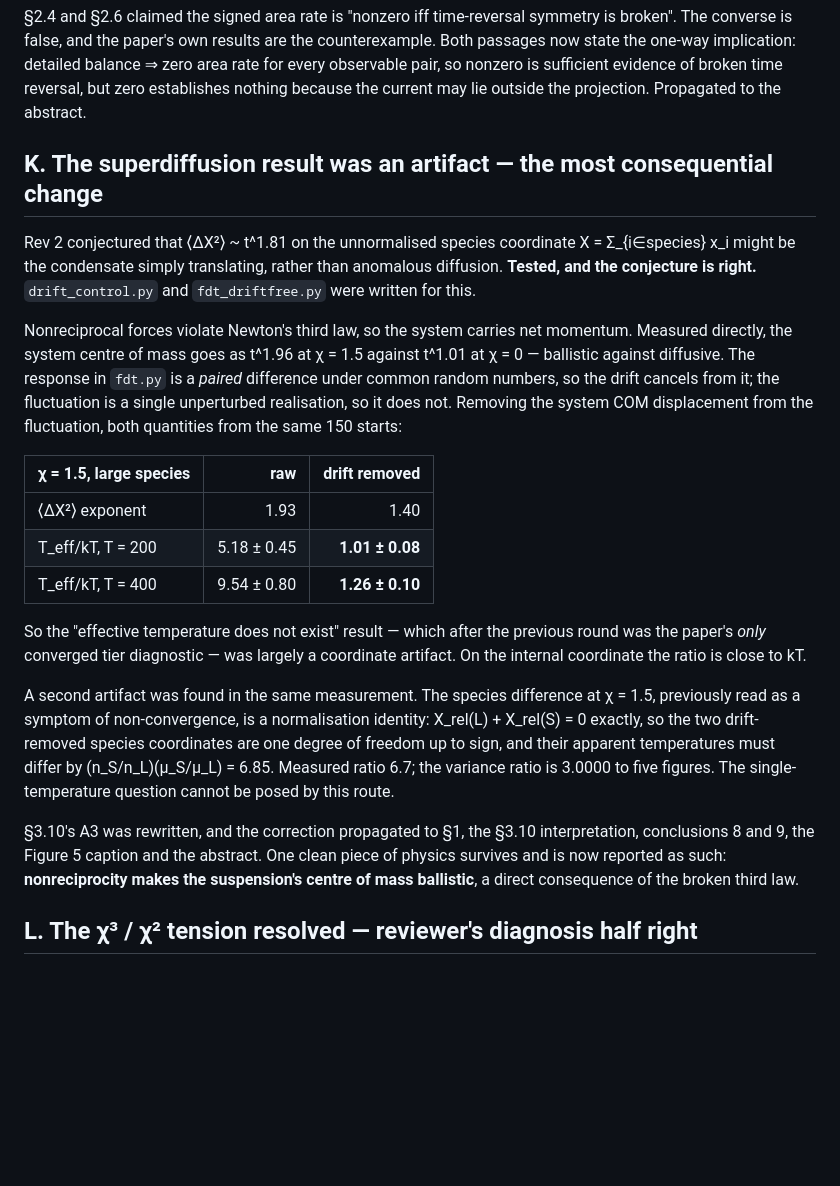
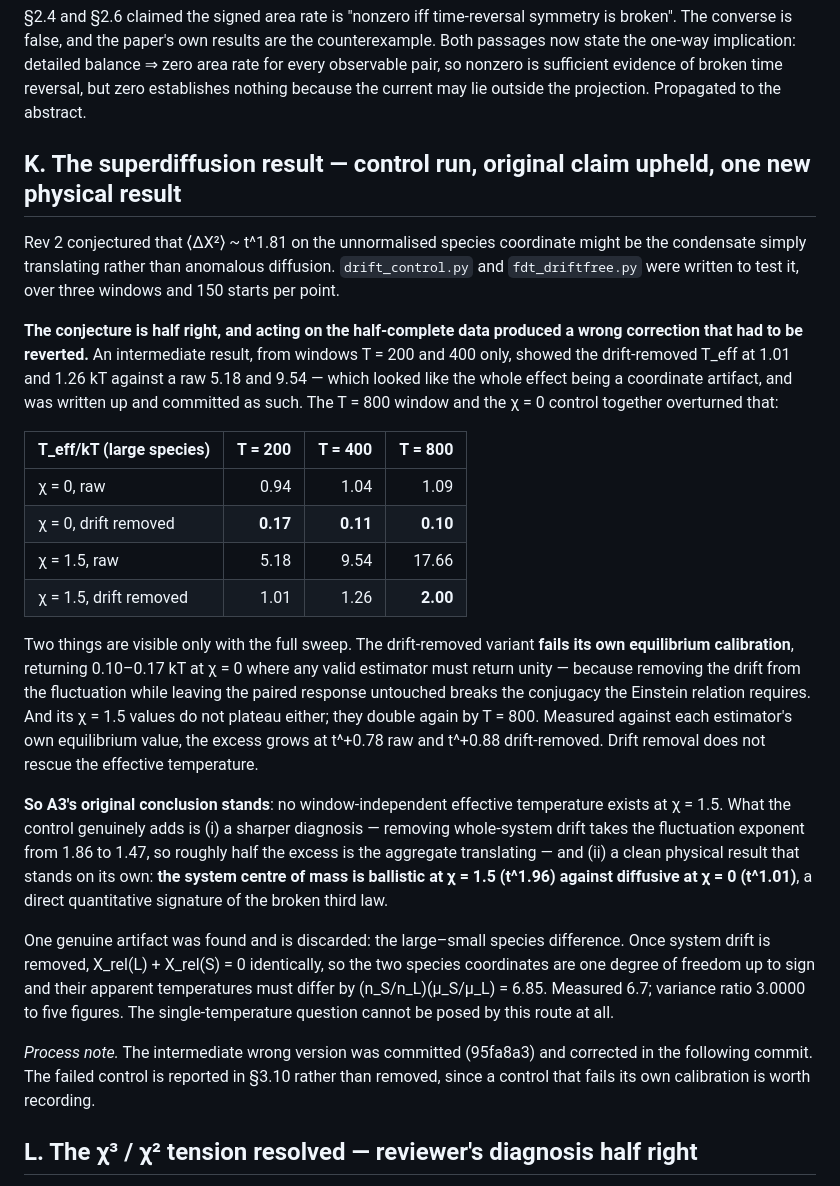
Before and after one commit to martinfrasch/nonrecip-modularity, a Markdown page: MANUSCRIPT_AUDIT.md, the part around the change. Drawn GitHub-style; blank space fills up the shorter version.

```diff
--- a/MANUSCRIPT_AUDIT.md
+++ b/MANUSCRIPT_AUDIT.md
@@ -263,38 +263,49 @@ one-way implication: detailed balance ⇒ zero area rate for every observable pa
 sufficient evidence of broken time reversal, but zero establishes nothing because the current may
 lie outside the projection. Propagated to the abstract.
 
-## K. The superdiffusion result was an artifact — the most consequential change
+## K. The superdiffusion result — control run, original claim upheld, one new physical result
 
-Rev 2 conjectured that ⟨ΔX²⟩ ~ t^1.81 on the unnormalised species coordinate X = Σ_{i∈species} x_i
-might be the condensate simply translating, rather than anomalous diffusion. **Tested, and the
-conjecture is right.** `drift_control.py` and `fdt_driftfree.py` were written for this.
+Rev 2 conjectured that ⟨ΔX²⟩ ~ t^1.81 on the unnormalised species coordinate might be the
+condensate simply translating rather than anomalous diffusion. `drift_control.py` and
+`fdt_driftfree.py` were written to test it, over three windows and 150 starts per point.
 
-Nonreciprocal forces violate Newton's third law, so the system carries net momentum. Measured
-directly, the system centre of mass goes as t^1.96 at χ = 1.5 against t^1.01 at χ = 0 — ballistic
-against diffusive. The response in `fdt.py` is a *paired* difference under common random numbers,
-so the drift cancels from it; the fluctuation is a single unperturbed realisation, so it does not.
-Removing the system COM displacement from the fluctuation, both quantities from the same 150 starts:
+**The conjecture is half right, and acting on the half-complete data produced a wrong correction
+that had to be reverted.** An intermediate result, from windows T = 200 and 400 only, showed the
+drift-removed T_eff at 1.01 and 1.26 kT against a raw 5.18 and 9.54 — which looked like the whole
+effect being a coordinate artifact, and was written up and committed as such. The T = 800 window
+and the χ = 0 control together overturned that:
 
-| χ = 1.5, large species | raw | drift removed |
-|---|---:|---:|
-| ⟨ΔX²⟩ exponent | 1.93 | 1.40 |
-| T_eff/kT, T = 200 | 5.18 ± 0.45 | **1.01 ± 0.08** |
-| T_eff/kT, T = 400 | 9.54 ± 0.80 | **1.26 ± 0.10** |
+| T_eff/kT (large species) | T = 200 | T = 400 | T = 800 |
+|---|---:|---:|---:|
+| χ = 0, raw | 0.94 | 1.04 | 1.09 |
+| χ = 0, drift removed | **0.17** | **0.11** | **0.10** |
+| χ = 1.5, raw | 5.18 | 9.54 | 17.66 |
+| χ = 1.5, drift removed | 1.01 | 1.26 | **2.00** |
 
-So the "effective temperature does not exist" result — which after the previous round was the
-paper's *only* converged tier diagnostic — was largely a coordinate artifact. On the internal
-coordinate the ratio is close to kT.
+Two things are visible only with the full sweep. The drift-removed variant **fails its own
+equilibrium calibration**, returning 0.10–0.17 kT at χ = 0 where any valid estimator must return
+unity — because removing the drift from the fluctuation while leaving the paired response untouched
+breaks the conjugacy the Einstein relation requires. And its χ = 1.5 values do not plateau either;
+they double again by T = 800. Measured against each estimator's own equilibrium value, the excess
+grows at t^+0.78 raw and t^+0.88 drift-removed. Drift removal does not rescue the effective
+temperature.
 
-A second artifact was found in the same measurement. The species difference at χ = 1.5, previously
-read as a symptom of non-convergence, is a normalisation identity: X_rel(L) + X_rel(S) = 0 exactly,
-so the two drift-removed species coordinates are one degree of freedom up to sign, and their
-apparent temperatures must differ by (n_S/n_L)(μ_S/μ_L) = 6.85. Measured ratio 6.7; the variance
-ratio is 3.0000 to five figures. The single-temperature question cannot be posed by this route.
+**So A3's original conclusion stands**: no window-independent effective temperature exists at
+χ = 1.5. What the control genuinely adds is (i) a sharper diagnosis — removing whole-system drift
+takes the fluctuation exponent from 1.86 to 1.47, so roughly half the excess is the aggregate
+translating — and (ii) a clean physical result that stands on its own: **the system centre of mass
+is ballistic at χ = 1.5 (t^1.96) against diffusive at χ = 0 (t^1.01)**, a direct quantitative
+signature of the broken third law.
 
-§3.10's A3 was rewritten, and the correction propagated to §1, the §3.10 interpretation,
-conclusions 8 and 9, the Figure 5 caption and the abstract. One clean piece of physics survives and
-is now reported as such: **nonreciprocity makes the suspension's centre of mass ballistic**, a
-direct consequence of the broken third law.
+One genuine artifact was found and is discarded: the large–small species difference. Once system
+drift is removed, X_rel(L) + X_rel(S) = 0 identically, so the two species coordinates are one
+degree of freedom up to sign and their apparent temperatures must differ by (n_S/n_L)(μ_S/μ_L)
+= 6.85. Measured 6.7; variance ratio 3.0000 to five figures. The single-temperature question cannot
+be posed by this route at all.
+
+*Process note.* The intermediate wrong version was committed (95fa8a3) and corrected in the
+following commit. The failed control is reported in §3.10 rather than removed, since a control that
+fails its own calibration is worth recording.
 
 ## L. The χ³ / χ² tension resolved — reviewer's diagnosis half right
 
```
Also changed, not shown: PAPER.md (+90 -93 lines).
